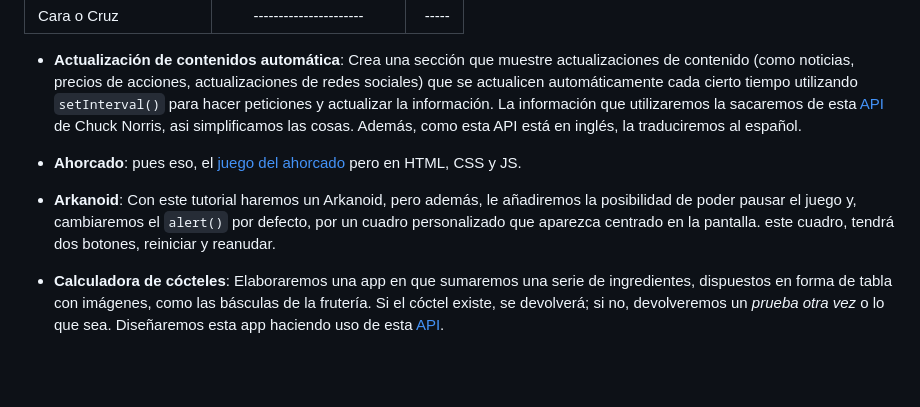
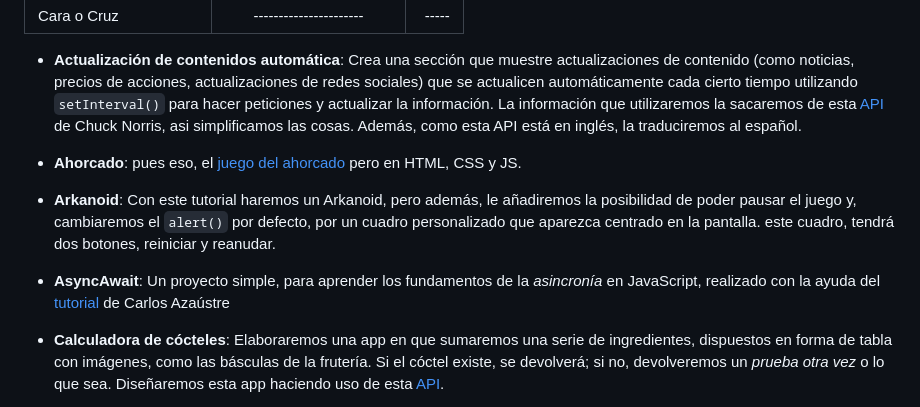
Before and after one commit to JuananA1000/Proyectos-Varios, a Markdown page: README.md, the part around the change. Rendered like a GitHub page; blank space fills up the shorter version.

```diff
--- a/README.md
+++ b/README.md
@@ -11,9 +11,12 @@ En este repositorio se han desarrollado los siguientes proyectos:
 
 - **Actualización de contenidos automática**: Crea una sección que muestre actualizaciones de contenido (como  noticias, precios de acciones, actualizaciones de redes sociales) que se actualicen automáticamente cada cierto tiempo utilizando `setInterval()` para hacer peticiones y actualizar la información. La información que utilizaremos la sacaremos de esta [API](https://api.chucknorris.io/) de Chuck Norris, asi simplificamos las cosas. Además, como esta API está en inglés, la traduciremos al español.
 
-- **Ahorcado**:  pues eso,  el [juego del ahorcado](https://github.com/bradtraversy/vanillawebprojects/tree/master/hangman) pero en HTML, CSS y JS.
+- **Ahorcado**: pues eso,  el [juego del ahorcado](https://github.com/bradtraversy/vanillawebprojects/tree/master/hangman) pero en HTML, CSS y JS.
 
 - **Arkanoid**: Con este tutorial haremos un Arkanoid, pero además, le añadiremos la posibilidad de poder pausar el juego y, cambiaremos el `alert()` por defecto, por un cuadro personalizado que aparezca centrado en la pantalla. este cuadro, tendrá dos botones, reiniciar y reanudar.
+
+- **AsyncAwait**: Un proyecto simple, para aprender los fundamentos de la *asincronía* en JavaScript, realizado con la ayuda del
+[tutorial](https://youtu.be/6O8ax3JYboc?si=wDu_-0WcuOyYRkCJ) de Carlos Azaústre
 
 - **Calculadora de cócteles**: Elaboraremos una app en que sumaremos una serie de ingredientes, dispuestos en forma de tabla con imágenes, como las básculas de la frutería. Si el cóctel existe, se devolverá; si no, devolveremos un *prueba otra vez* o lo que sea. Diseñaremos esta app haciendo uso de esta [API](https://www.thecocktaildb.com/api.php).
 
```
